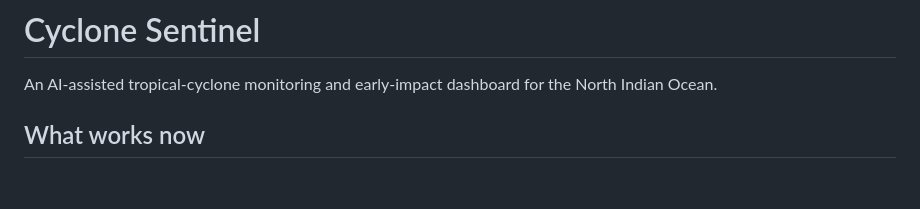
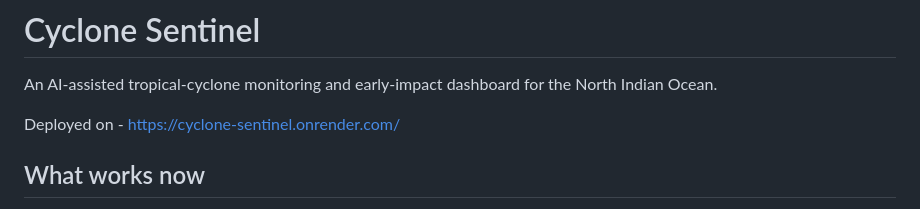
Before and after one commit to Pranav9K/cyclone-sentinel, a Markdown page: README.md, the part around the change. Drawn GitHub-style; blank space fills up the shorter version.

Commit message:
Update README.md
public deploy

```diff
--- a/README.md
+++ b/README.md
@@ -1,6 +1,8 @@
 # Cyclone Sentinel
 
 An AI-assisted tropical-cyclone monitoring and early-impact dashboard for the North Indian Ocean.
+
+Deployed on - https://cyclone-sentinel.onrender.com/
 
 ## What works now
 
```
